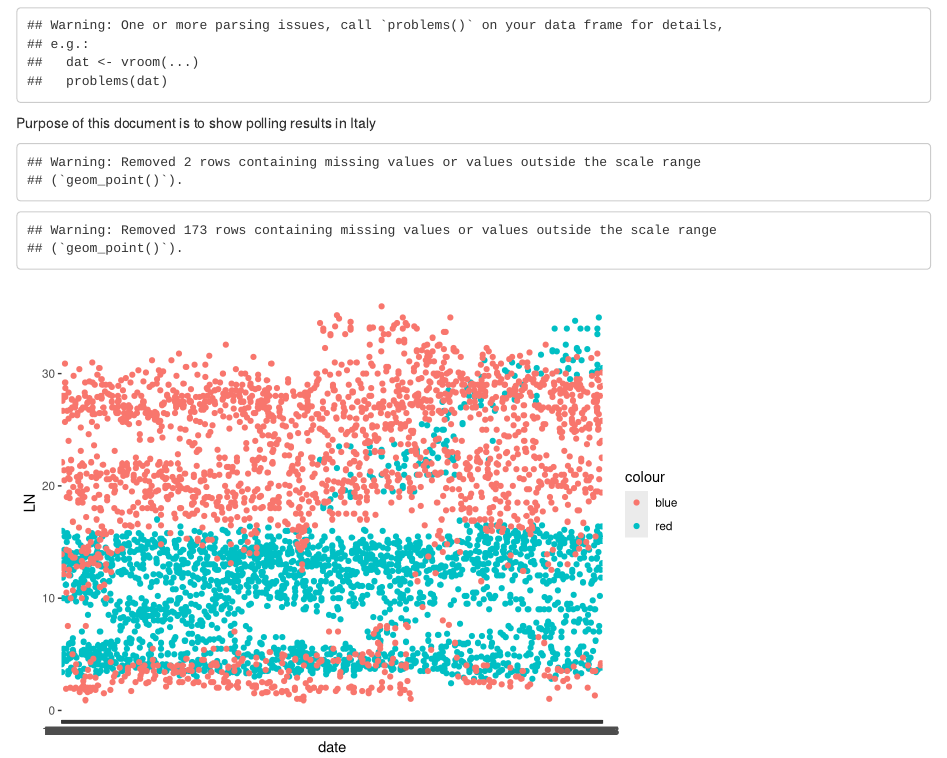
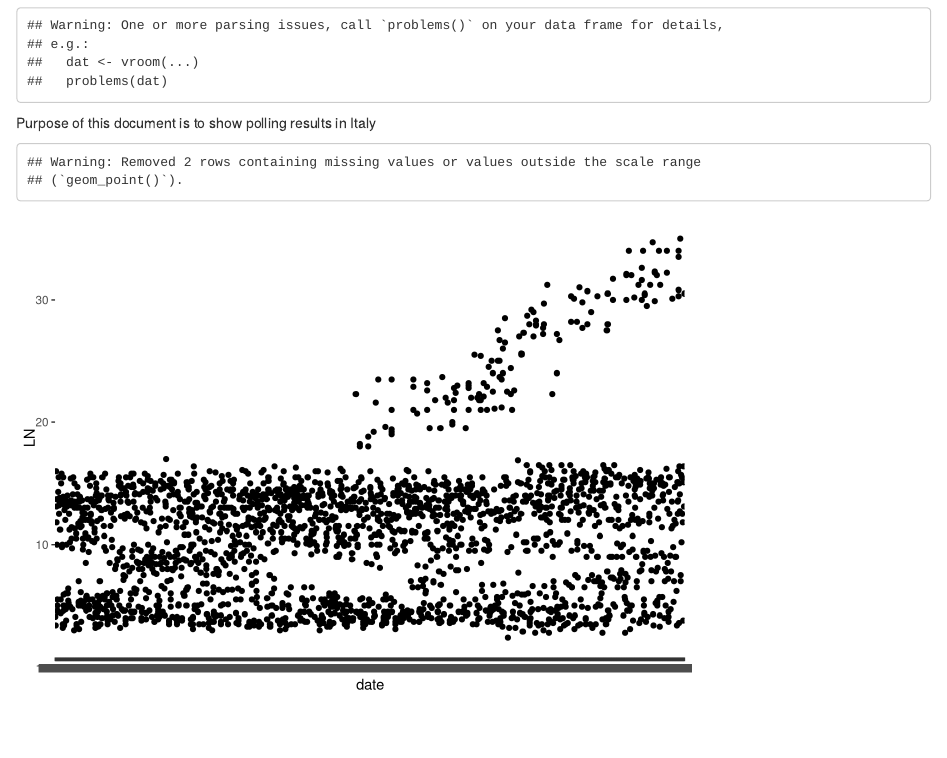
Before and after one commit to cchachati/class-2018-10-01, an R Markdown document (Italian polls.Rmd): the page in a window 1100 px wide, from 60 px down. Rendered offline with R 4.5, knitr and Pandoc, with nearby package versions.

Commit message:
commit 2

````diff
--- a/Italian polls.Rmd
+++ b/Italian polls.Rmd
@@ -9,12 +9,13 @@ library(lubridate)
 knitr::opts_chunk$set(echo = FALSE)
 ```
 ```{r,message=FALSE}
-raw <- read_csv("polls_IT-parliament_2018-10-01.csv")
+x<-read_csv("polls_IT-parliament_2018-10-01.csv")
 ```
 Purpose of this document is to show polling results in Italy
 
 ```{r}
-raw%>%
-  ggplot(aes(x=date, y=LN, color="red"))+geom_point()+geom_point(aes(x=date, y=M5S,color="blue"))
+x%>%
+  select(date,LN)%>%
+  ggplot(aes(x=date,y=LN))+geom_point()
 
 ```
````
